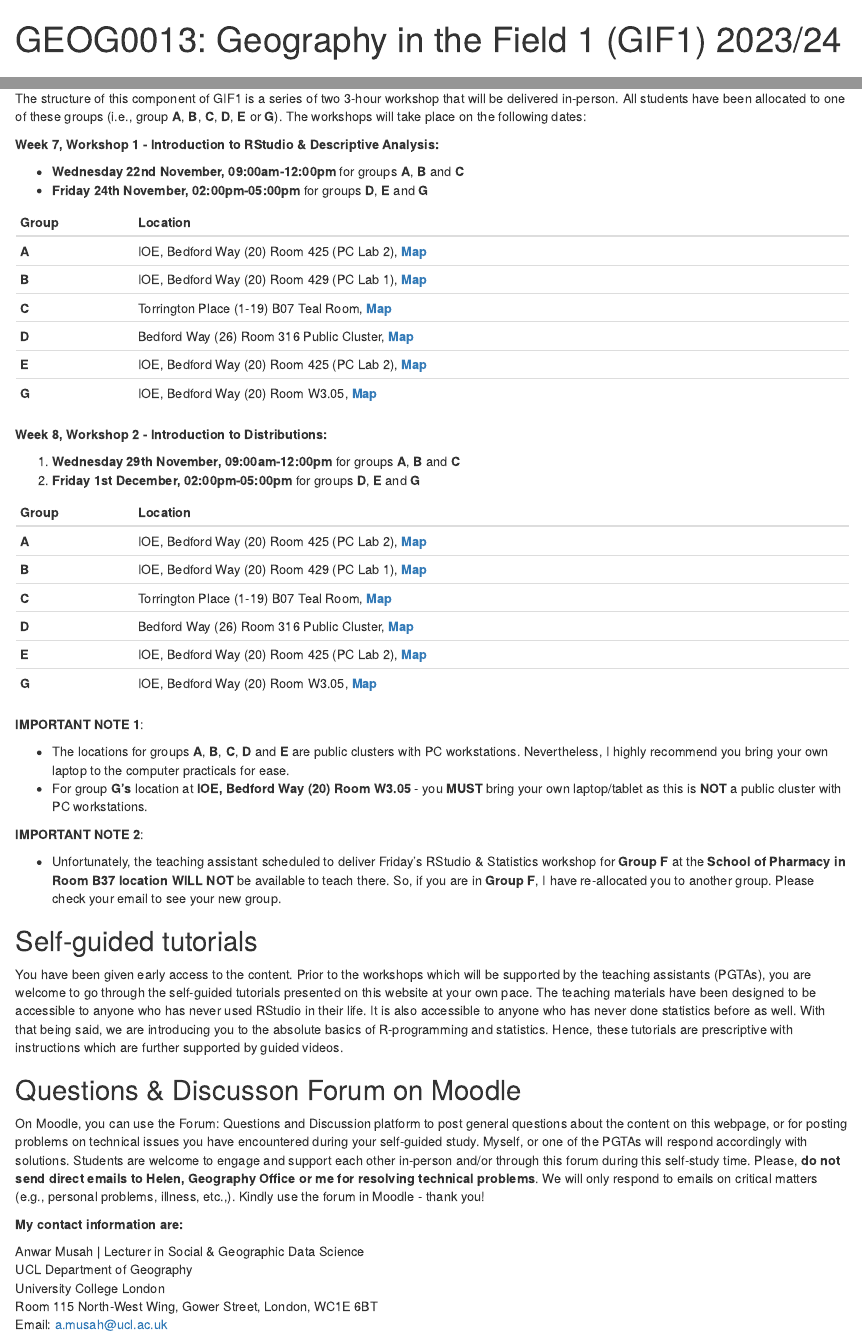
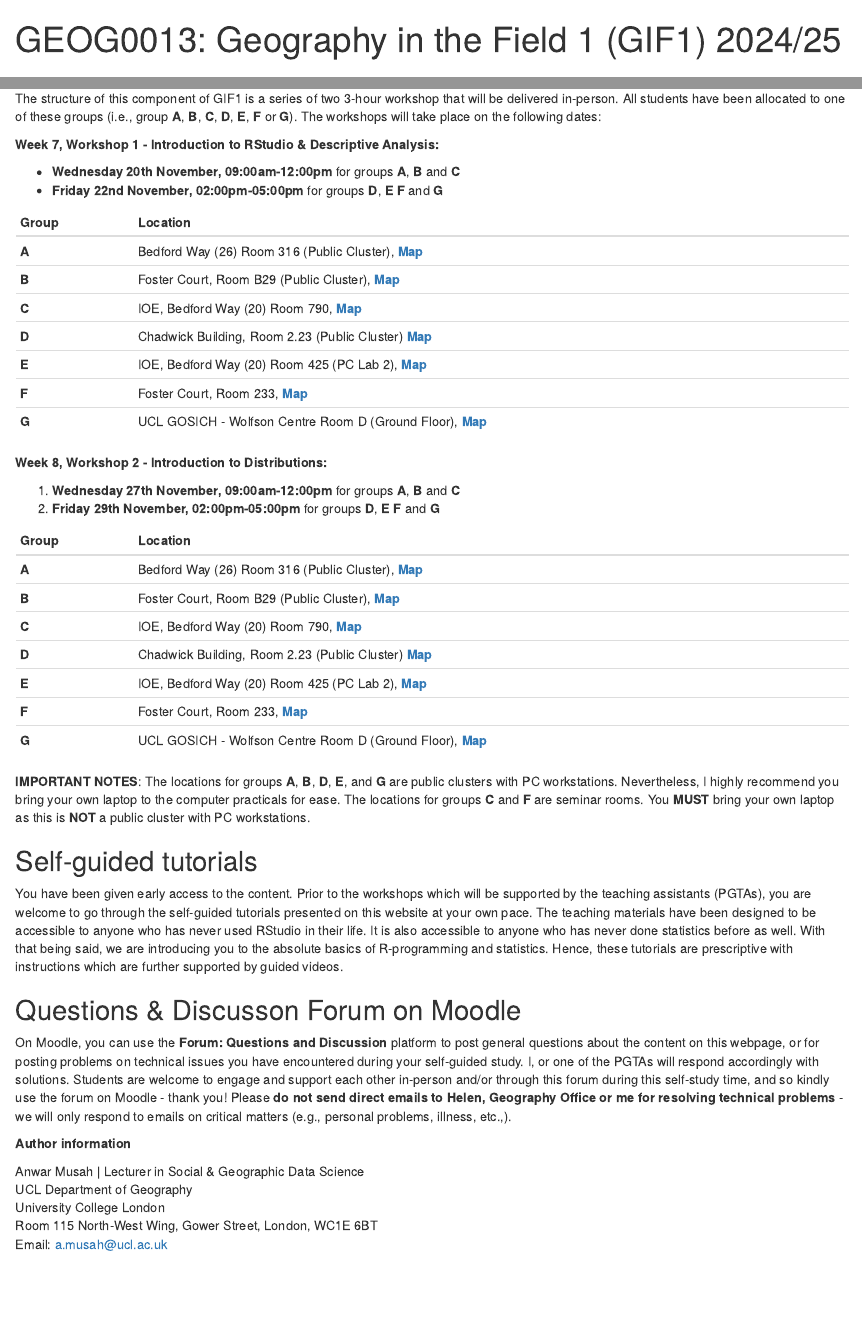
Before and after one commit to UCLPG-MSC-SGDS/GEOG0013, an R Markdown document (index.Rmd): the page in a window 1100 px wide, from its top, and a second part further down, joined at a grey line. Rendered offline with R 4.5, knitr and Pandoc, with nearby package versions; drawn as R Markdown's standard HTML page in place of the format the file asks for; some code elsewhere in the file could not run offline; common packages that the code uses without loading them are loaded.

Commit message:
Cosmetic updates to GEOG0013 content

```diff
--- a/_output.yml
+++ b/_output.yml
@@ -10,9 +10,9 @@ bookdown::gitbook:
     edit: https://github.com/UCLPG-MSC-SGDS/GEOG0013/edit/main/%s
     #download: ["pdf"]
     sharing:
-          github: yes
+          github: no
           facebook: no
-          twitter: yes
+          twitter: no
           all: no
 #bookdown::pdf_book:
 #  includes:
--- a/index.Rmd
+++ b/index.Rmd
@@ -1,5 +1,5 @@
 ---
-title: "GEOG0013: Geography in the Field 1 (GIF1) 2023/24"
+title: "GEOG0013: Geography in the Field 1 (GIF1) 2024/25"
 site: bookdown::bookdown_site
 output: bookdown::gitbook
 documentclass: book
@@ -31,47 +31,40 @@ Watch on YouTube [**[LINK]**](https://youtu.be/NzjYtJGDx8M)
 
 ## Structure {.unnumbered}
 
-The structure of this component of GIF1 is a series of two 3-hour workshop that will be delivered in-person. All students have been allocated to one of these groups (i.e., group **A**, **B**, **C**, **D**, **E** or **G**). The workshops will take place on the following dates:
+The structure of this component of GIF1 is a series of two 3-hour workshop that will be delivered in-person. All students have been allocated to one of these groups (i.e., group **A**, **B**, **C**, **D**, **E**, **F** or **G**). The workshops will take place on the following dates:
 
 **Week 7, Workshop 1 - Introduction to RStudio & Descriptive Analysis:**
 
-- **Wednesday 22nd November, 09:00am-12:00pm** for groups **A**, **B** and **C**
-- **Friday 24th November, 02:00pm-05:00pm** for groups **D**, **E** and **G**
+- **Wednesday 20th November, 09:00am-12:00pm** for groups **A**, **B** and **C**
+- **Friday 22nd November, 02:00pm-05:00pm** for groups **D**, **E** **F** and **G**
 
 |**Group**|**Location**|
 |:--- |:-----------------------   |
-|**A**|IOE, Bedford Way (20) Room 425 (PC Lab 2), [**Map**](https://shorturl.at/anNTW)|
-|**B**|IOE, Bedford Way (20) Room 429 (PC Lab 1), [**Map**](https://shorturl.at/anNTW)|
-|**C**|Torrington Place (1-19) B07 Teal Room, [**Map**](https://shorturl.at/hkosO)|
-|**D**|Bedford Way (26) Room 316 Public Cluster, [**Map**](https://shorturl.at/eKRS0)|
-|**E**|IOE, Bedford Way (20) Room 425 (PC Lab 2), [**Map**](https://shorturl.at/anNTW)|
-|**G**|IOE, Bedford Way (20) Room W3.05, [**Map**](https://shorturl.at/anNTW)|
+|**A**| Bedford Way (26) Room 316 (Public Cluster), [**Map**](http://www.ucl.ac.uk/maps/26-bedford-way)|
+|**B**| Foster Court, Room B29 (Public Cluster), [**Map**](http://www.ucl.ac.uk/maps/foster-court)|
+|**C**| IOE, Bedford Way (20) Room 790, [**Map**](http://www.ucl.ac.uk/maps/ioe) |
+|**D**| Chadwick Building, Room 2.23 (Public Cluster) [**Map**](http://www.ucl.ac.uk/maps/chadwick-building)|
+|**E**| IOE, Bedford Way (20) Room 425 (PC Lab 2), [**Map**](http://www.ucl.ac.uk/maps/ioe)|
+|**F**| Foster Court, Room 233, [**Map**](http://www.ucl.ac.uk/maps/foster-court)|
+|**G**| UCL GOSICH - Wolfson Centre Room D (Ground Floor), [**Map**](http://www.ucl.ac.uk/maps/ich-wolfson-centre)|
 
 **Week 8, Workshop 2 - Introduction to Distributions:**
 
-1. **Wednesday 29th November, 09:00am-12:00pm** for groups **A**, **B** and **C**
-2. **Friday 1st December, 02:00pm-05:00pm** for groups **D**, **E** and **G**
+1. **Wednesday 27th November, 09:00am-12:00pm** for groups **A**, **B** and **C**
+2. **Friday 29th November, 02:00pm-05:00pm** for groups **D**, **E** **F** and **G**
 
 |**Group**|**Location**|
 |:--- |:-----------------------   |
-|**A**|IOE, Bedford Way (20) Room 425 (PC Lab 2), [**Map**](https://shorturl.at/anNTW)|
-|**B**|IOE, Bedford Way (20) Room 429 (PC Lab 1), [**Map**](https://shorturl.at/anNTW)|
-|**C**|Torrington Place (1-19) B07 Teal Room, [**Map**](https://shorturl.at/hkosO)|
-|**D**|Bedford Way (26) Room 316 Public Cluster, [**Map**](https://shorturl.at/eKRS0)|
-|**E**|IOE, Bedford Way (20) Room 425 (PC Lab 2), [**Map**](https://shorturl.at/anNTW)|
-|**G**|IOE, Bedford Way (20) Room W3.05, [**Map**](https://shorturl.at/anNTW)|
+|**A**| Bedford Way (26) Room 316 (Public Cluster), [**Map**](http://www.ucl.ac.uk/maps/26-bedford-way)|
+|**B**| Foster Court, Room B29 (Public Cluster), [**Map**](http://www.ucl.ac.uk/maps/foster-court)|
+|**C**| IOE, Bedford Way (20) Room 790, [**Map**](http://www.ucl.ac.uk/maps/ioe) |
+|**D**| Chadwick Building, Room 2.23 (Public Cluster) [**Map**](http://www.ucl.ac.uk/maps/chadwick-building)|
+|**E**| IOE, Bedford Way (20) Room 425 (PC Lab 2), [**Map**](http://www.ucl.ac.uk/maps/ioe)|
+|**F**| Foster Court, Room 233, [**Map**](http://www.ucl.ac.uk/maps/foster-court)|
+|**G**| UCL GOSICH - Wolfson Centre Room D (Ground Floor), [**Map**](http://www.ucl.ac.uk/maps/ich-wolfson-centre)|
 
 <div class="note">
-**IMPORTANT NOTE 1**:
-
-- The locations for groups **A**, **B**, **C**, **D** and **E** are public clusters with PC workstations. Nevertheless, I highly recommend you bring your own laptop to the computer practicals for ease.
-- For group **G's** location at **IOE, Bedford Way (20) Room W3.05** - you **MUST** bring your own laptop/tablet as this is **NOT** a public cluster with PC workstations.
-</div>
-
-<div class="note">
-**IMPORTANT NOTE 2**:
-
-- Unfortunately, the teaching assistant scheduled to deliver Friday’s RStudio & Statistics workshop for **Group F** at the **School of Pharmacy in Room B37 location** **WILL NOT** be available to teach there. So, if you are in **Group F**, I have re-allocated you to another group. Please check your email to see your new group.
+**IMPORTANT NOTES**: The locations for groups **A**, **B**, **D**, **E**, and **G** are public clusters with PC workstations. Nevertheless, I highly recommend you bring your own laptop to the computer practicals for ease. The locations for groups **C** and **F** are seminar rooms. You **MUST** bring your own laptop as this is **NOT** a public cluster with PC workstations.
 </div>
 
 ## Self-guided tutorials {-}
@@ -80,9 +73,9 @@ You have been given early access to the content. Prior to the workshops which wi
 
 ## Questions & Discusson Forum on Moodle {-}
 
-On Moodle, you can use the Forum: Questions and Discussion platform to post general questions about the content on this webpage, or for posting problems on technical issues you have encountered during your self-guided study. Myself, or one of the PGTAs will respond accordingly with solutions. Students are welcome to engage and support each other in-person and/or through this forum during this self-study time. Please, **do not send direct emails to Helen, Geography Office or me for resolving technical problems**. We will only respond to emails on critical matters (e.g., personal problems, illness, etc.,). Kindly use the forum in Moodle - thank you!
+On Moodle, you can use the **Forum: Questions and Discussion** platform to post general questions about the content on this webpage, or for posting problems on technical issues you have encountered during your self-guided study. I, or one of the PGTAs will respond accordingly with solutions. Students are welcome to engage and support each other in-person and/or through this forum during this self-study time, and so kindly use the forum on Moodle - thank you! Please **do not send direct emails to Helen, Geography Office or me for resolving technical problems** - we will only respond to emails on critical matters (e.g., personal problems, illness, etc.,).
 
-**My contact information are:**
+**Author information**
 
 Anwar Musah | Lecturer in Social & Geographic Data Science </br>
 UCL Department of Geography </br>
```
Also changed, not shown: 01-Getting_started_with_Rstudio.Rmd (+6 -5 lines), docs/search_index.json, 106 other files.
